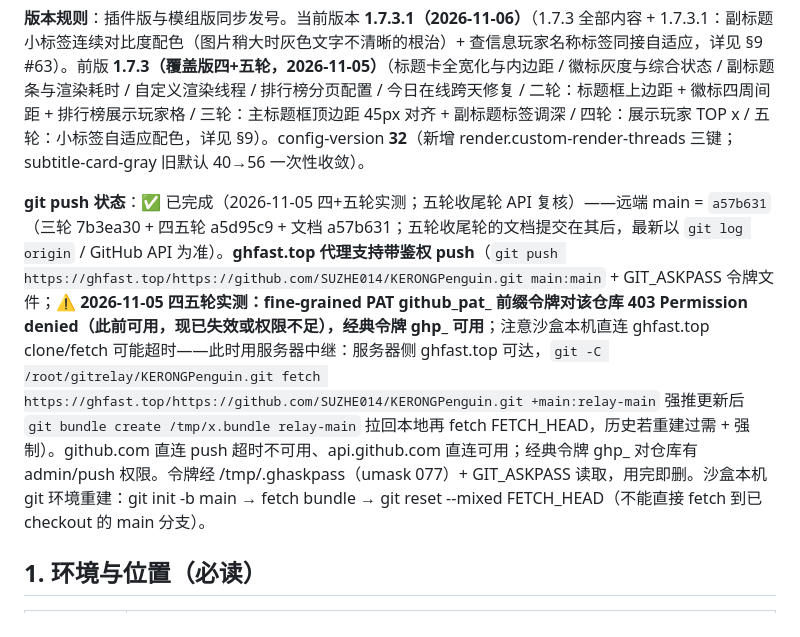
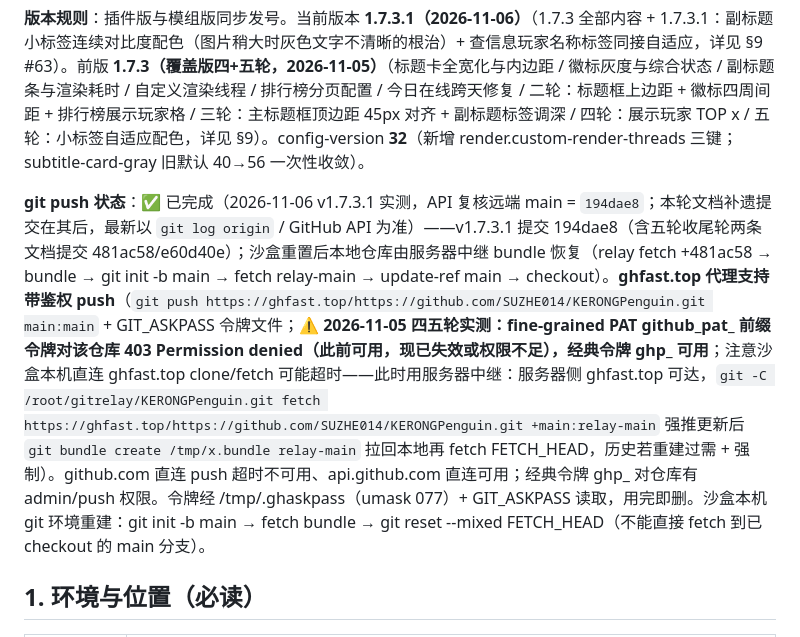
Before and after one commit to SUZHE014/KERONGPenguin, a Markdown page: AI-KNOWLEDGE.md, the part around the change. Drawn GitHub-style.

Commit message:
文档: v1.7.3.1 部署收尾记录——远端 main = 194dae8;双JAR+官网四件套+两处交接文档+源码包已上线 curl 全通;门禁145+冒烟20+Repro矩阵24全绿

```diff
--- a/AI-KNOWLEDGE.md
+++ b/AI-KNOWLEDGE.md
@@ -19,7 +19,7 @@ KERONGPenguin 是一个 **Minecraft 服务器 + QQ 官方机器人联动**的项
 
 **版本规则**：插件版与模组版同步发号。当前版本 **1.7.3.1（2026-11-06）**（1.7.3 全部内容 + 1.7.3.1：副标题小标签连续对比度配色（图片稍大时灰色文字不清晰的根治）+ 查信息玩家名称标签同接自适应，详见 §9 #63）。前版 **1.7.3（覆盖版四+五轮，2026-11-05）**（标题卡全宽化与内边距 / 徽标灰度与综合状态 / 副标题条与渲染耗时 / 自定义渲染线程 / 排行榜分页配置 / 今日在线跨天修复 / 二轮：标题框上边距 + 徽标四周间距 + 排行榜展示玩家格 / 三轮：主标题框顶边距 45px 对齐 + 副标题标签调深 / 四轮：展示玩家 TOP x / 五轮：小标签自适应配色，详见 §9）。config-version **32**（新增 render.custom-render-threads 三键；subtitle-card-gray 旧默认 40→56 一次性收敛）。
 
-**git push 状态**：✅ 已完成（2026-11-05 四+五轮实测；五轮收尾轮 API 复核）——远端 main = `a57b631`（三轮 7b3ea30 + 四五轮 a5d95c9 + 文档 a57b631；五轮收尾轮的文档提交在其后，最新以 `git log origin` / GitHub API 为准）。**ghfast.top 代理支持带鉴权 push**（`git push https://ghfast.top/https://github.com/SUZHE014/KERONGPenguin.git main:main` + GIT_ASKPASS 令牌文件；**⚠ 2026-11-05 四五轮实测：fine-grained PAT github_pat_ 前缀令牌对该仓库 403 Permission denied（此前可用，现已失效或权限不足），经典令牌 ghp_ 可用**；注意沙盒本机直连 ghfast.top clone/fetch 可能超时——此时用服务器中继：服务器侧 ghfast.top 可达，`git -C /root/gitrelay/KERONGPenguin.git fetch https://ghfast.top/https://github.com/SUZHE014/KERONGPenguin.git +main:relay-main` 强推更新后 `git bundle create /tmp/x.bundle relay-main` 拉回本地再 fetch FETCH_HEAD，历史若重建过需 + 强制）。github.com 直连 push 超时不可用、api.github.com 直连可用；经典令牌 ghp_ 对仓库有 admin/push 权限。令牌经 /tmp/.ghaskpass（umask 077）+ GIT_ASKPASS 读取，用完即删。沙盒本机 git 环境重建：git init -b main → fetch bundle → git reset --mixed FETCH_HEAD（不能直接 fetch 到已 checkout 的 main 分支）。
+**git push 状态**：✅ 已完成（2026-11-06 v1.7.3.1 实测，API 复核远端 main = `194dae8`；本轮文档补遗提交在其后，最新以 `git log origin` / GitHub API 为准）——v1.7.3.1 提交 194dae8（含五轮收尾轮两条文档提交 481ac58/e60d40e）；沙盒重置后本地仓库由服务器中继 bundle 恢复（relay fetch +481ac58 → bundle → git init -b main → fetch relay-main → update-ref main → checkout）。**ghfast.top 代理支持带鉴权 push**（`git push https://ghfast.top/https://github.com/SUZHE014/KERONGPenguin.git main:main` + GIT_ASKPASS 令牌文件；**⚠ 2026-11-05 四五轮实测：fine-grained PAT github_pat_ 前缀令牌对该仓库 403 Permission denied（此前可用，现已失效或权限不足），经典令牌 ghp_ 可用**；注意沙盒本机直连 ghfast.top clone/fetch 可能超时——此时用服务器中继：服务器侧 ghfast.top 可达，`git -C /root/gitrelay/KERONGPenguin.git fetch https://ghfast.top/https://github.com/SUZHE014/KERONGPenguin.git +main:relay-main` 强推更新后 `git bundle create /tmp/x.bundle relay-main` 拉回本地再 fetch FETCH_HEAD，历史若重建过需 + 强制）。github.com 直连 push 超时不可用、api.github.com 直连可用；经典令牌 ghp_ 对仓库有 admin/push 权限。令牌经 /tmp/.ghaskpass（umask 077）+ GIT_ASKPASS 读取，用完即删。沙盒本机 git 环境重建：git init -b main → fetch bundle → git reset --mixed FETCH_HEAD（不能直接 fetch 到已 checkout 的 main 分支）。
 
 ## 1. 环境与位置（必读）
 
```
